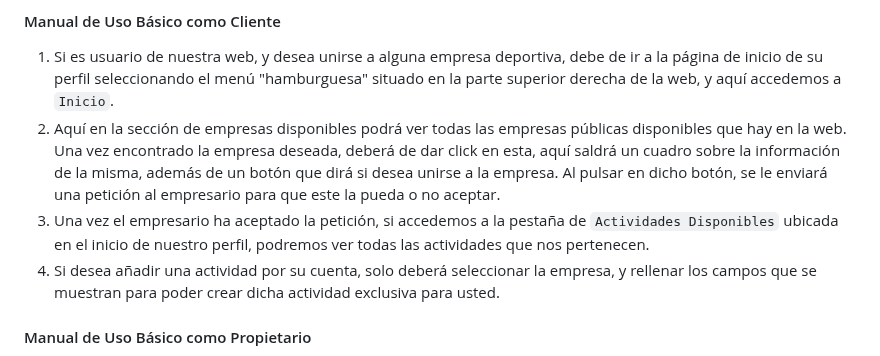
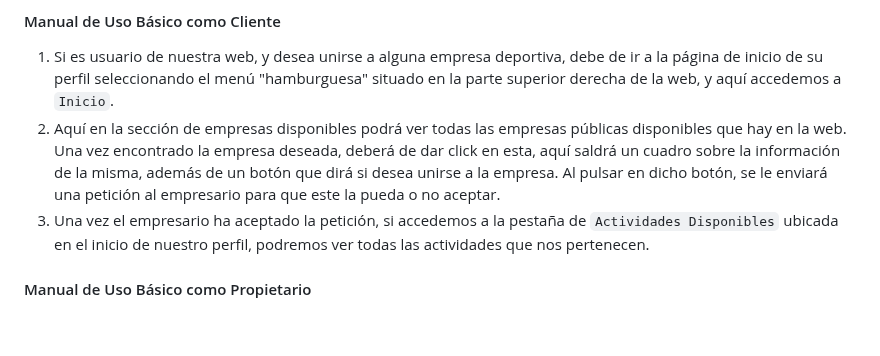
Before and after one commit to yhorm4884/Olimpus, a Markdown page: documentation/MEMORIA_FINAL.md, the part around the change. GitHub-like rendering; blank space fills up the shorter version.

```diff
--- a/documentation/MEMORIA_FINAL.md
+++ b/documentation/MEMORIA_FINAL.md
@@ -342,7 +342,6 @@ Para abordar las desviaciones en el cronograma, se han tomado medidas correctiva
   2. Aquí en la sección de empresas disponibles podrá ver todas las empresas públicas disponibles que hay en la web. Una vez encontrado la empresa deseada, deberá de dar click en esta, aquí saldrá un cuadro sobre la información de la misma, además de un botón que dirá si desea unirse a la empresa.
   Al pulsar en dicho botón, se le enviará una petición al empresario para que este la pueda o no aceptar.
   3. Una vez el empresario ha aceptado la petición, si accedemos a la pestaña de `Actividades Disponibles` ubicada en el inicio de nuestro perfil, podremos ver todas las actividades que nos pertenecen.
-  4. Si desea añadir una actividad por su cuenta, solo deberá seleccionar la empresa, y rellenar los campos que se muestran para poder crear dicha actividad exclusiva para usted.
 
 #### Manual de Uso Básico como Propietario
   1. Si es usuario de nuestra web, pero quiere añadir su empresa a nuestra web, deberá de acceder al inicio de su perfil seleccionando el menú "hamburguesa" situado en la parte superior derecha de la web, y aquí accedemos a `Inicio`.
```
